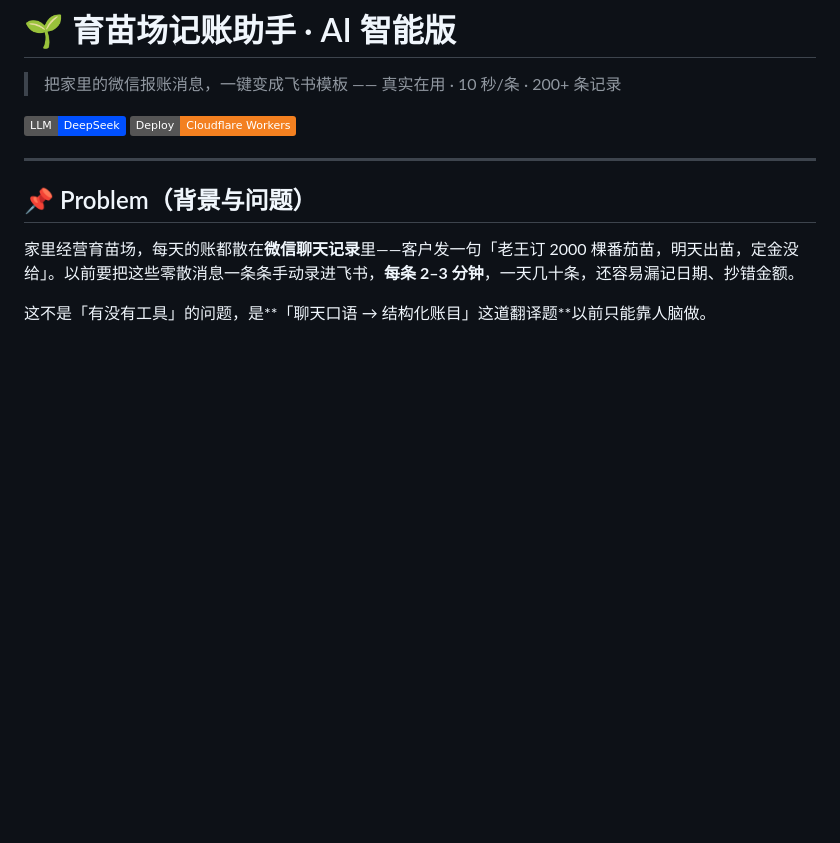
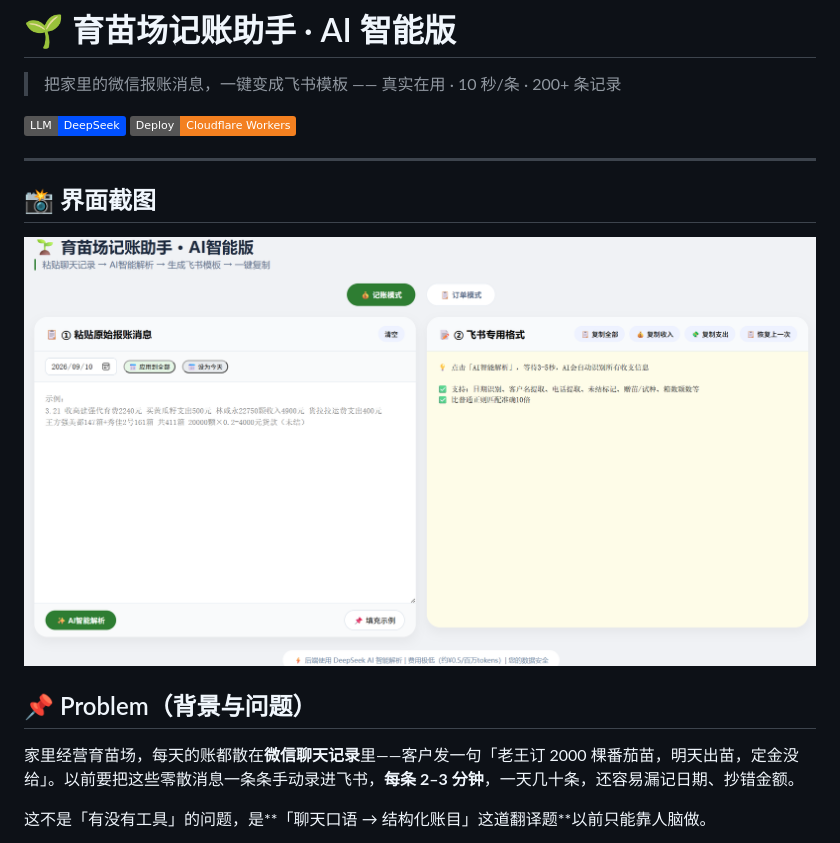
Before and after one commit to gao666-max/seedling-accounting, a Markdown page: README.md, the part around the change. Drawn GitHub-style; badges without logos; blank space fills up the shorter version.

Commit message:
docs: README 增加界面截图

```diff
--- a/README.md
+++ b/README.md
@@ -6,6 +6,10 @@
 [![Cloudflare Workers](https://img.shields.io/badge/Deploy-Cloudflare%20Workers-F38020.svg)](https://workers.cloudflare.com)
 
 ---
+
+## 📸 界面截图
+
+![前端界面](screenshots/ui-main.png)
 
 ## 📌 Problem（背景与问题）
 
```
